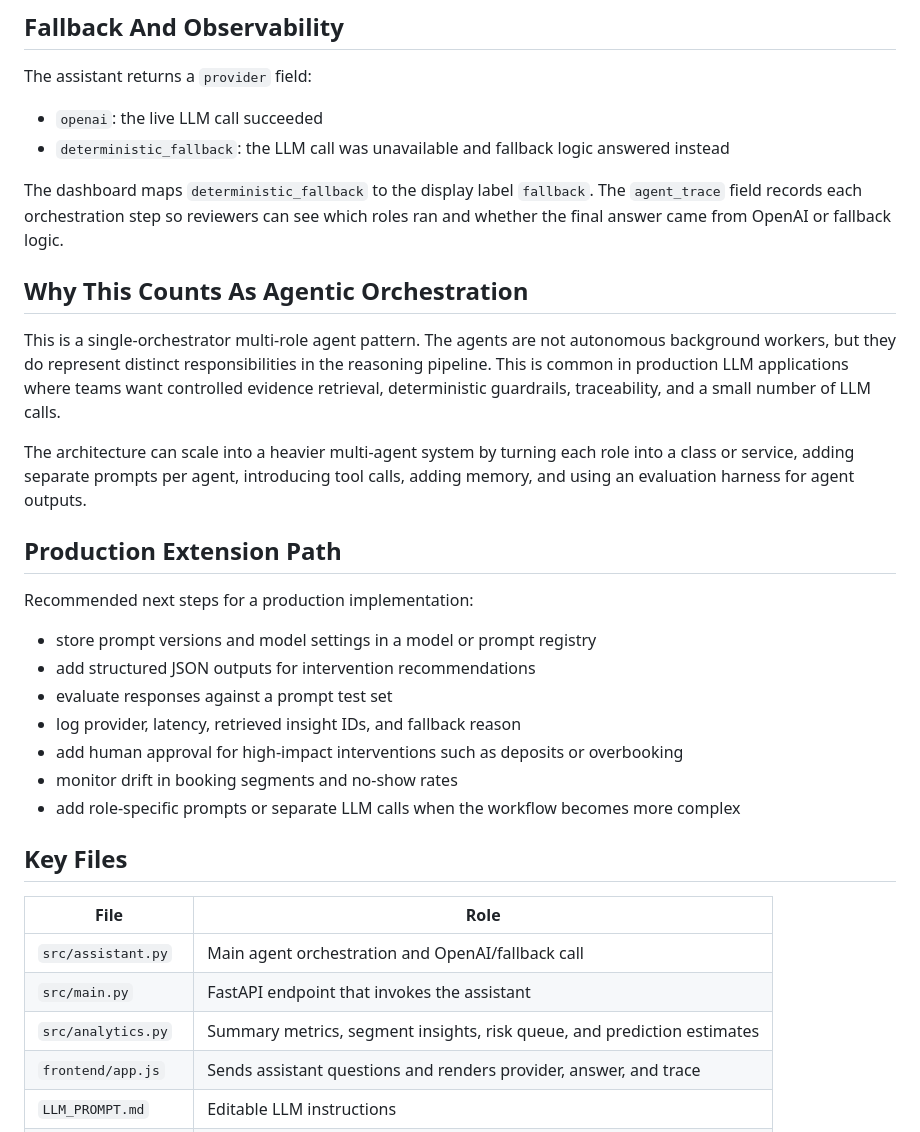
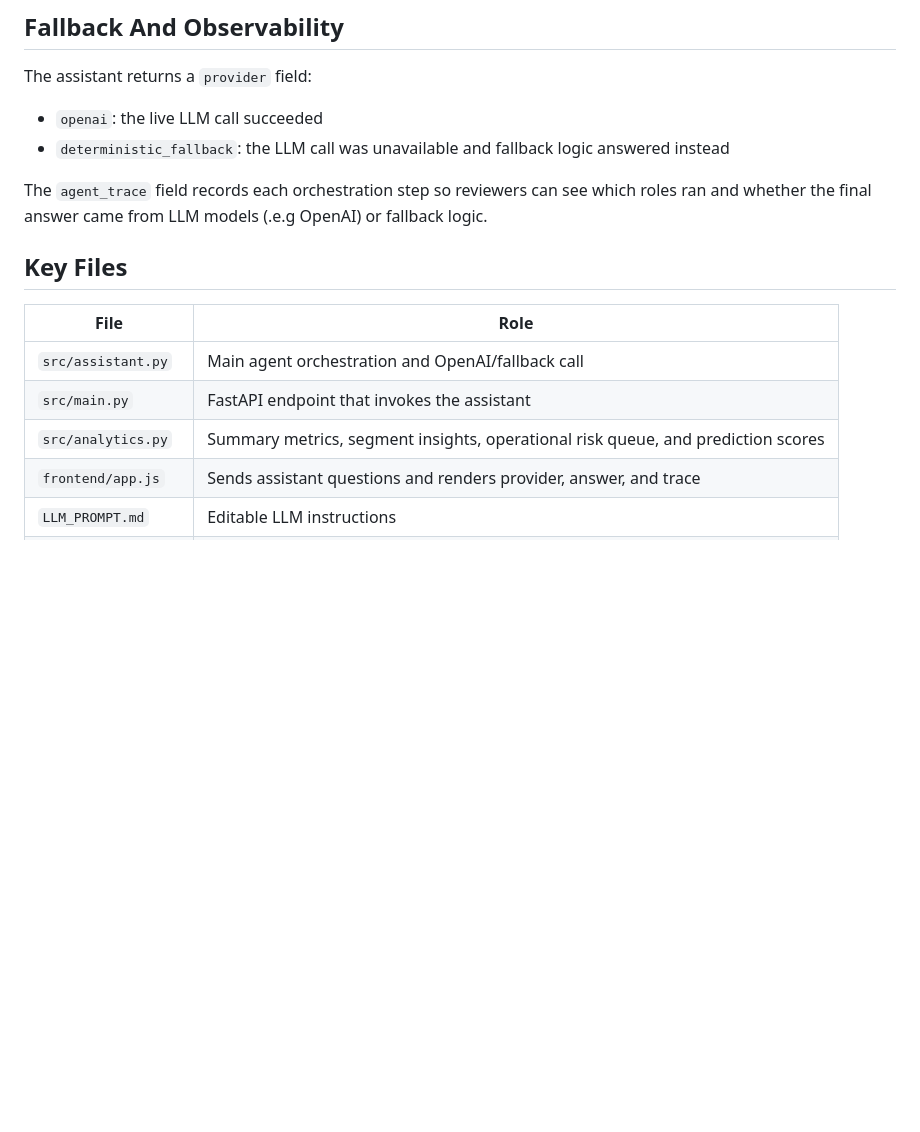
Before and after one commit to baqspaces/hotel-noshow-prediction-llm-agent, a Markdown page: AGENT_ARCHITECTURE_REPORT.md, the part around the change. GitHub-like rendering; blank space fills up the shorter version.

```diff
--- a/AGENT_ARCHITECTURE_REPORT.md
+++ b/AGENT_ARCHITECTURE_REPORT.md
@@ -72,25 +72,7 @@ The assistant returns a `provider` field:
 - `openai`: the live LLM call succeeded
 - `deterministic_fallback`: the LLM call was unavailable and fallback logic answered instead
 
-The dashboard maps `deterministic_fallback` to the display label `fallback`. The `agent_trace` field records each orchestration step so reviewers can see which roles ran and whether the final answer came from OpenAI or fallback logic.
-
-## Why This Counts As Agentic Orchestration
-
-This is a single-orchestrator multi-role agent pattern. The agents are not autonomous background workers, but they do represent distinct responsibilities in the reasoning pipeline. This is common in production LLM applications where teams want controlled evidence retrieval, deterministic guardrails, traceability, and a small number of LLM calls.
-
-The architecture can scale into a heavier multi-agent system by turning each role into a class or service, adding separate prompts per agent, introducing tool calls, adding memory, and using an evaluation harness for agent outputs.
-
-## Production Extension Path
-
-Recommended next steps for a production implementation:
-
-- store prompt versions and model settings in a model or prompt registry
-- add structured JSON outputs for intervention recommendations
-- evaluate responses against a prompt test set
-- log provider, latency, retrieved insight IDs, and fallback reason
-- add human approval for high-impact interventions such as deposits or overbooking
-- monitor drift in booking segments and no-show rates
-- add role-specific prompts or separate LLM calls when the workflow becomes more complex
+The `agent_trace` field records each orchestration step so reviewers can see which roles ran and whether the final answer came from LLM models (.e.g OpenAI) or fallback logic.
 
 ## Key Files
 
@@ -98,7 +80,7 @@ Recommended next steps for a production implementation:
 |---|---|
 | `src/assistant.py` | Main agent orchestration and OpenAI/fallback call |
 | `src/main.py` | FastAPI endpoint that invokes the assistant |
-| `src/analytics.py` | Summary metrics, segment insights, risk queue, and prediction estimates |
+| `src/analytics.py` | Summary metrics, segment insights, operational risk queue, and prediction scores |
 | `frontend/app.js` | Sends assistant questions and renders provider, answer, and trace |
 | `LLM_PROMPT.md` | Editable LLM instructions |
 | `AGENT_PROTOCOL.md` | Agent protocol, roles, reliability checks, and limitations |
```
